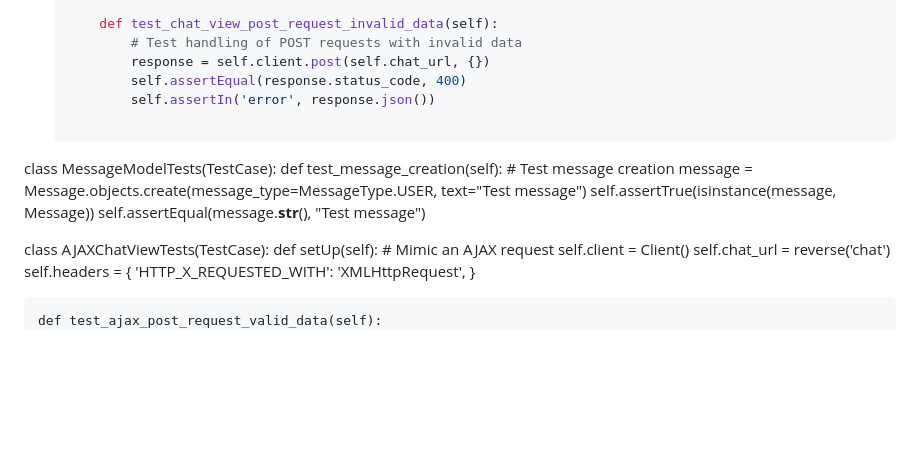
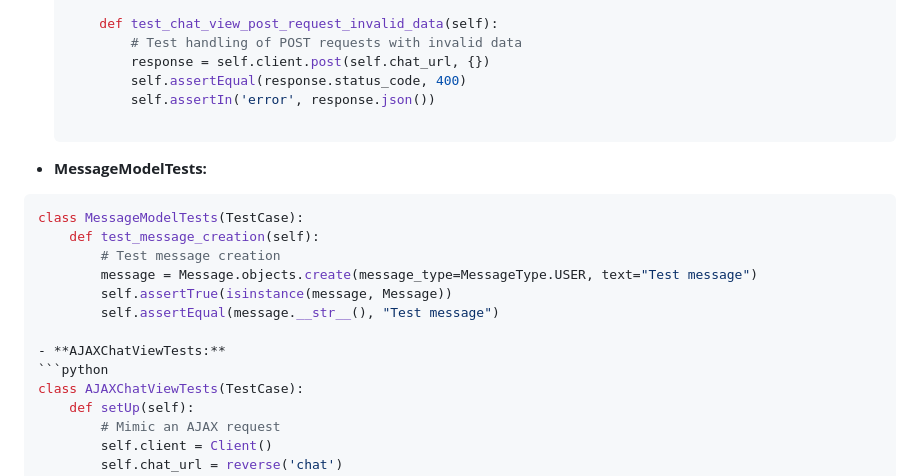
Before and after one commit to monicadelaine/carebot, a Markdown page: test.md, the part around the change. Rendered like a GitHub page; blank space fills up the shorter version.

````diff
--- a/test.md
+++ b/test.md
@@ -89,6 +89,8 @@ You can also run a single test function by appending the function name to the pa
           self.assertEqual(response.status_code, 400)
           self.assertIn('error', response.json())
 
+- **MessageModelTests:**
+```python
 class MessageModelTests(TestCase):
     def test_message_creation(self):
         # Test message creation
@@ -96,6 +98,8 @@ class MessageModelTests(TestCase):
         self.assertTrue(isinstance(message, Message))
         self.assertEqual(message.__str__(), "Test message")
 
+- **AJAXChatViewTests:**
+```python
 class AJAXChatViewTests(TestCase):
     def setUp(self):
         # Mimic an AJAX request
````
